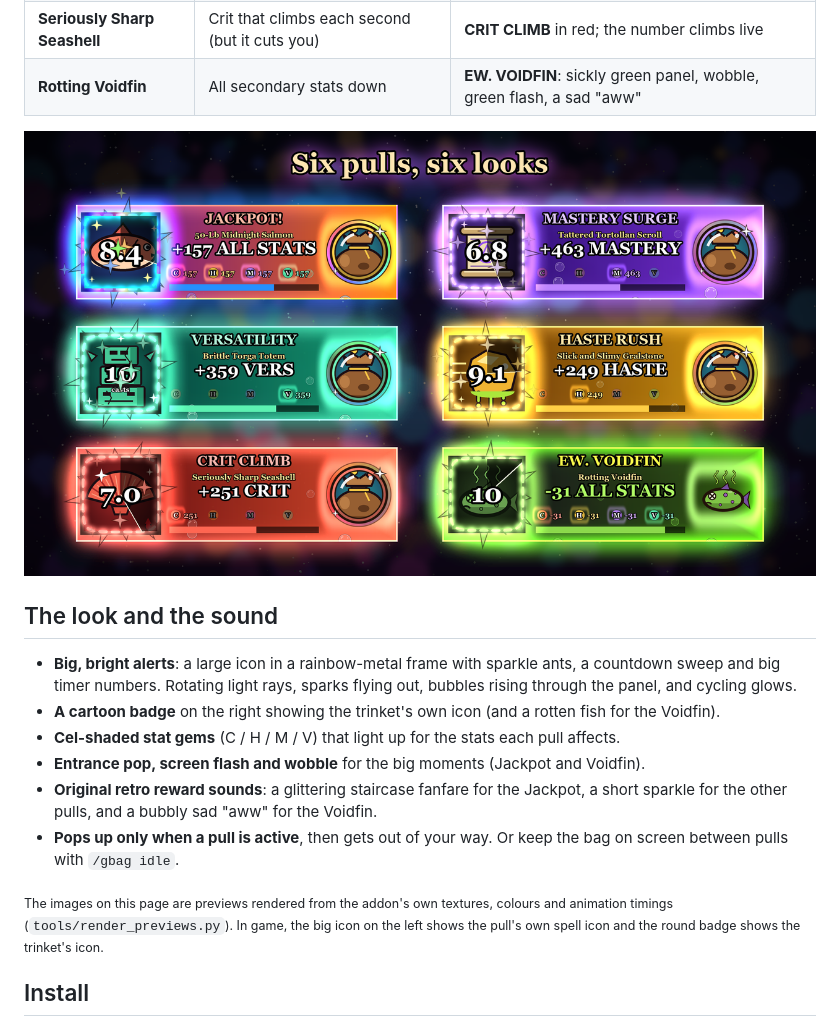
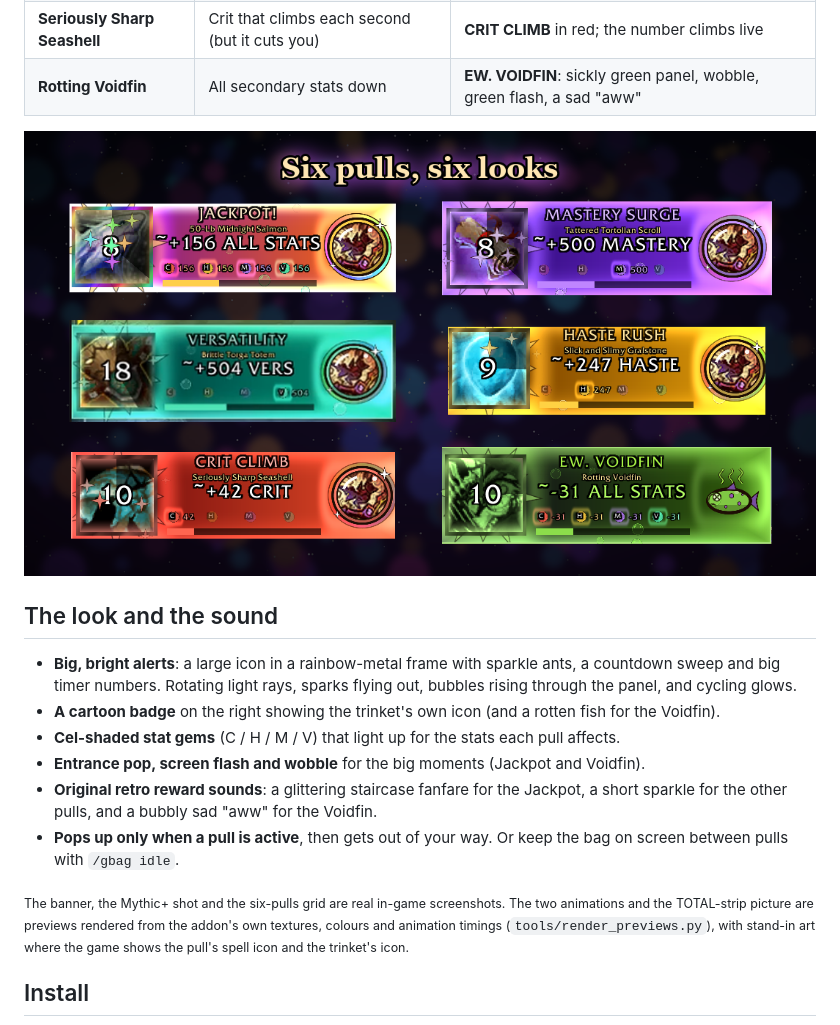
Before and after one commit to rlucas2100/rlucas2100-GebbosTrinket_World_of_Warcraft, a Markdown page: README.md, the part around one of its changes. Drawn GitHub-style; pictures changed too: images/Gebbo_six_pulls_1280x720.png (deleted), images/Gebbo_six_pulls_ingame.png (added).

```diff
--- a/README.md
+++ b/README.md
@@ -46,7 +52,7 @@ The bag has six possible pulls. Some are great, some fade over time, one climbs,
 | **Seriously Sharp Seashell** | Crit that climbs each second (but it cuts you) | **CRIT CLIMB** in red; the number climbs live |
 | **Rotting Voidfin** | All secondary stats down | **EW. VOIDFIN**: sickly green panel, wobble, green flash, a sad "aww" |
 
-![Six pulls, six looks](images/Gebbo_six_pulls_1280x720.png)
+![Six pulls, six looks: in-game screenshots of every alert](images/Gebbo_six_pulls_ingame.png)
 
 ## The look and the sound
 
@@ -57,7 +63,7 @@ The bag has six possible pulls. Some are great, some fade over time, one climbs,
 - **Original retro reward sounds**: a glittering staircase fanfare for the Jackpot, a short sparkle for the other pulls, and a bubbly sad "aww" for the Voidfin.
 - **Pops up only when a pull is active**, then gets out of your way. Or keep the bag on screen between pulls with `/gbag idle`.
 
-<sub>The images on this page are previews rendered from the addon's own textures, colours and animation timings (`tools/render_previews.py`). In game, the big icon on the left shows the pull's own spell icon and the round badge shows the trinket's icon.</sub>
+<sub>The banner, the Mythic+ shot and the six-pulls grid are real in-game screenshots. The two animations and the TOTAL-strip picture are previews rendered from the addon's own textures, colours and animation timings (`tools/render_previews.py`), with stand-in art where the game shows the pull's spell icon and the trinket's icon.</sub>
 
 ## Install
 
```
Also changed, not shown: other parts of README.md (+11 -1 lines), CLAUDE.md (+17 -8 lines), images/Gebbo_banner_1280x720.png (deleted), images/Gebbo_banner_ingame.png (added), images/Gebbo_mythicplus_ingame.jpg (added), images/Gebbo_stack_ingame.png (added), 1 other file.
